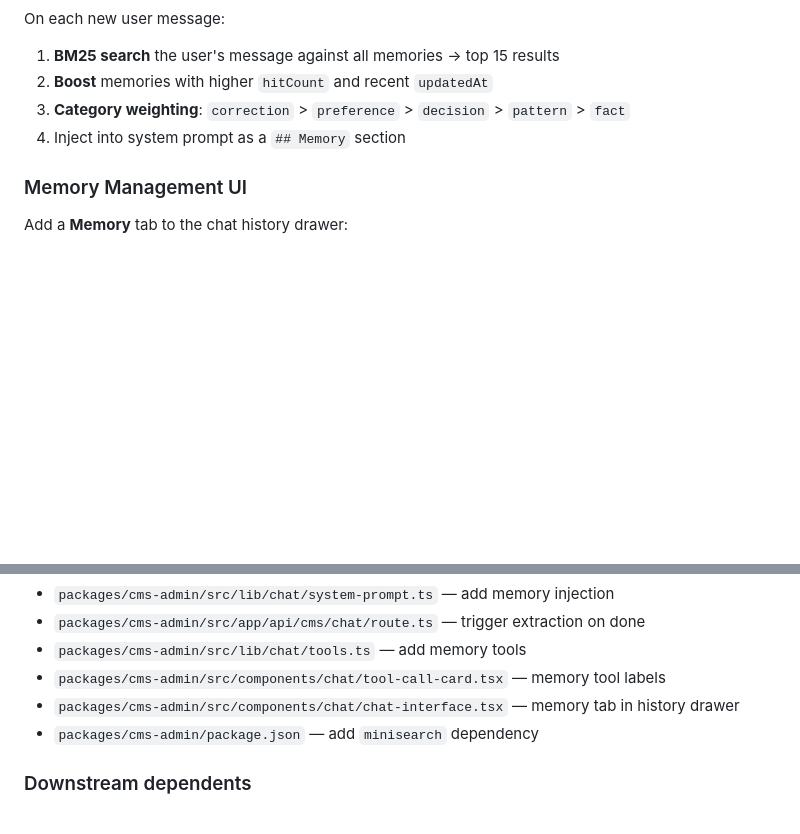
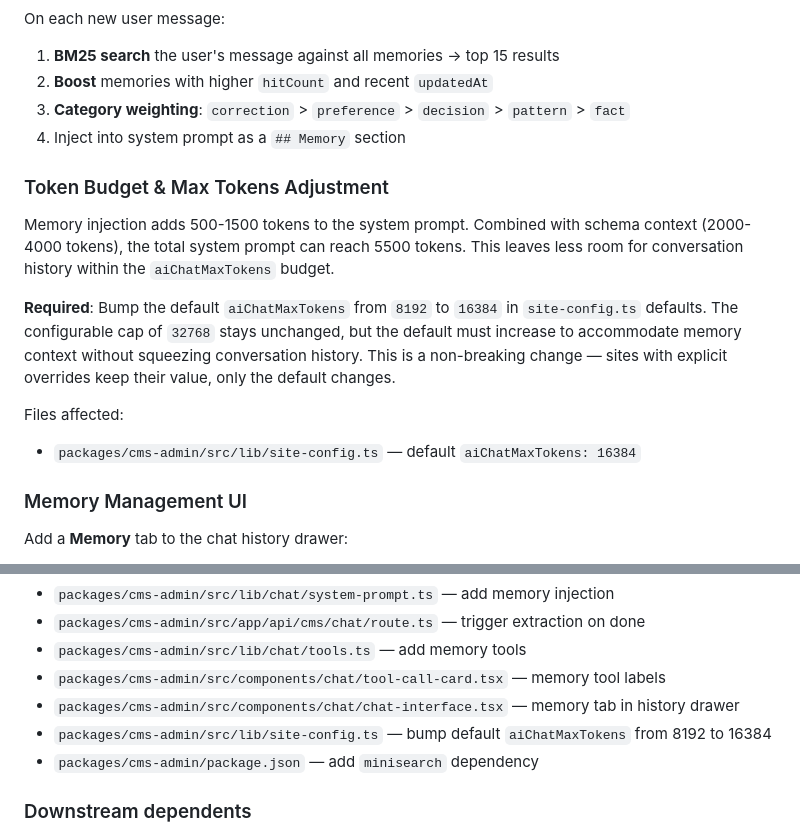
Before and after one commit to webhousecode/cms, a Markdown page: docs/features/F114-chat-memory.md, 2 parts joined by grey strips. GitHub-like rendering; blank space fills up the shorter version.

Commit message:
docs: F114 — add token budget section, bump default aiChatMaxTokens to 16384
Memory injection (500-1500 tokens) + schema context (2000-4000 tokens)
requires more headroom. Default moves from 8192 → 16384, cap stays 32768.

Co-Authored-By: Claude Opus 4.6 (1M context) <noreply@anthropic.com>

```diff
--- a/docs/features/F114-chat-memory.md
+++ b/docs/features/F114-chat-memory.md
@@ -139,6 +139,15 @@ On each new user message:
 3. **Category weighting**: `correction` > `preference` > `decision` > `pattern` > `fact`
 4. Inject into system prompt as a `## Memory` section
 
+### Token Budget & Max Tokens Adjustment
+
+Memory injection adds 500-1500 tokens to the system prompt. Combined with schema context (2000-4000 tokens), the total system prompt can reach 5500 tokens. This leaves less room for conversation history within the `aiChatMaxTokens` budget.
+
+**Required**: Bump the default `aiChatMaxTokens` from `8192` to `16384` in `site-config.ts` defaults. The configurable cap of `32768` stays unchanged, but the default must increase to accommodate memory context without squeezing conversation history. This is a non-breaking change — sites with explicit overrides keep their value, only the default changes.
+
+Files affected:
+- `packages/cms-admin/src/lib/site-config.ts` — default `aiChatMaxTokens: 16384`
+
 ### Memory Management UI
 
 Add a **Memory** tab to the chat history drawer:
@@ -212,6 +221,7 @@ GET  /api/cms/chat/memory/search?q=  — search memories
 - `packages/cms-admin/src/lib/chat/tools.ts` — add memory tools
 - `packages/cms-admin/src/components/chat/tool-call-card.tsx` — memory tool labels
 - `packages/cms-admin/src/components/chat/chat-interface.tsx` — memory tab in history drawer
+- `packages/cms-admin/src/lib/site-config.ts` — bump default `aiChatMaxTokens` from 8192 to 16384
 - `packages/cms-admin/package.json` — add `minisearch` dependency
 
 ### Downstream dependents
```
